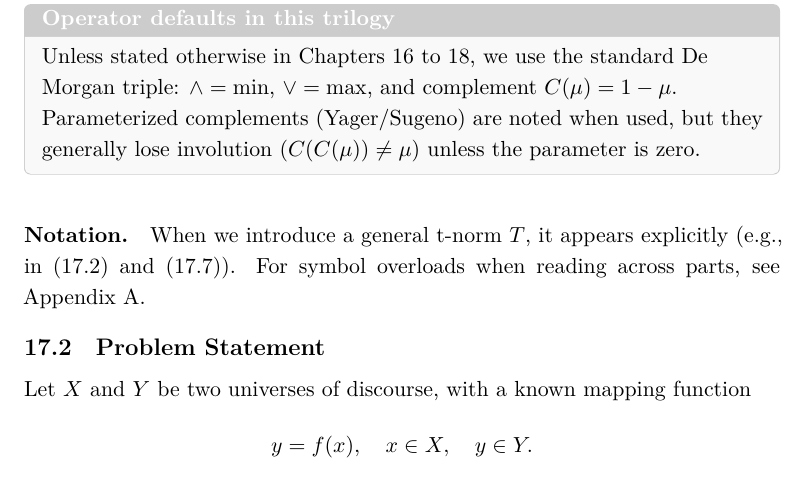
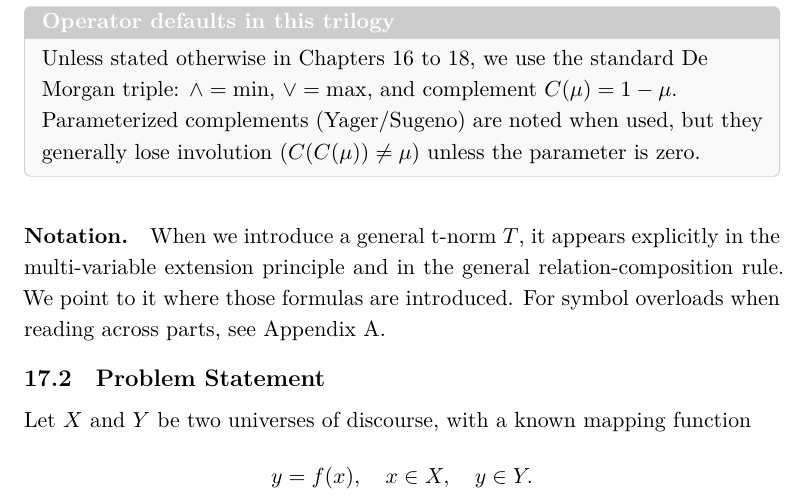
Before and after one commit to HaithamAmar/ece657book, a LaTeX document (notes_output/ece657_notes.tex, which reads notes_output/lecture_10_part_i.tex): part of page 387 of 400, cut so that both start at the same text. The pictures show the PDF file notes_output/ece657_notes.pdf that the author committed with the source.

Commit message:
EPUB: avoid early forward eq refs in Ch17

```diff
--- a/notes_output/lecture_10_part_i.tex
+++ b/notes_output/lecture_10_part_i.tex
@@ -46,7 +46,7 @@ In such cases, the new universe is a function of the original universe, and we w
 Unless stated otherwise in \Crefrange{chap:fuzzysets}{chap:fuzzyinference}, we use the standard De Morgan triple: \(\wedge=\min\), \(\vee=\max\), and complement \(C(\mu)=1-\mu\). Parameterized complements (Yager/Sugeno) are noted when used, but they generally lose involution (\(C(C(\mu))\neq \mu\)) unless the parameter is zero.
 \end{tcolorbox}
 
-\paragraph{Notation.} When we introduce a general t\hyp{}norm \(T\), it appears explicitly (e.g., in \eqref{eq:extension-two-var} and \eqref{eq:composition_general}). For symbol overloads when reading across parts, see \Cref{app:notation_collisions}.
+\paragraph{Notation.} When we introduce a general t\hyp{}norm \(T\), it appears explicitly in the multi\hyp{}variable extension principle and in the general relation\hyp{}composition rule. We point to it where those formulas are introduced. For symbol overloads when reading across parts, see \Cref{app:notation_collisions}.
 
 
 \subsection{Problem Statement}
```
Also changed, not shown: notes_output/ece657_notes.pdf.
